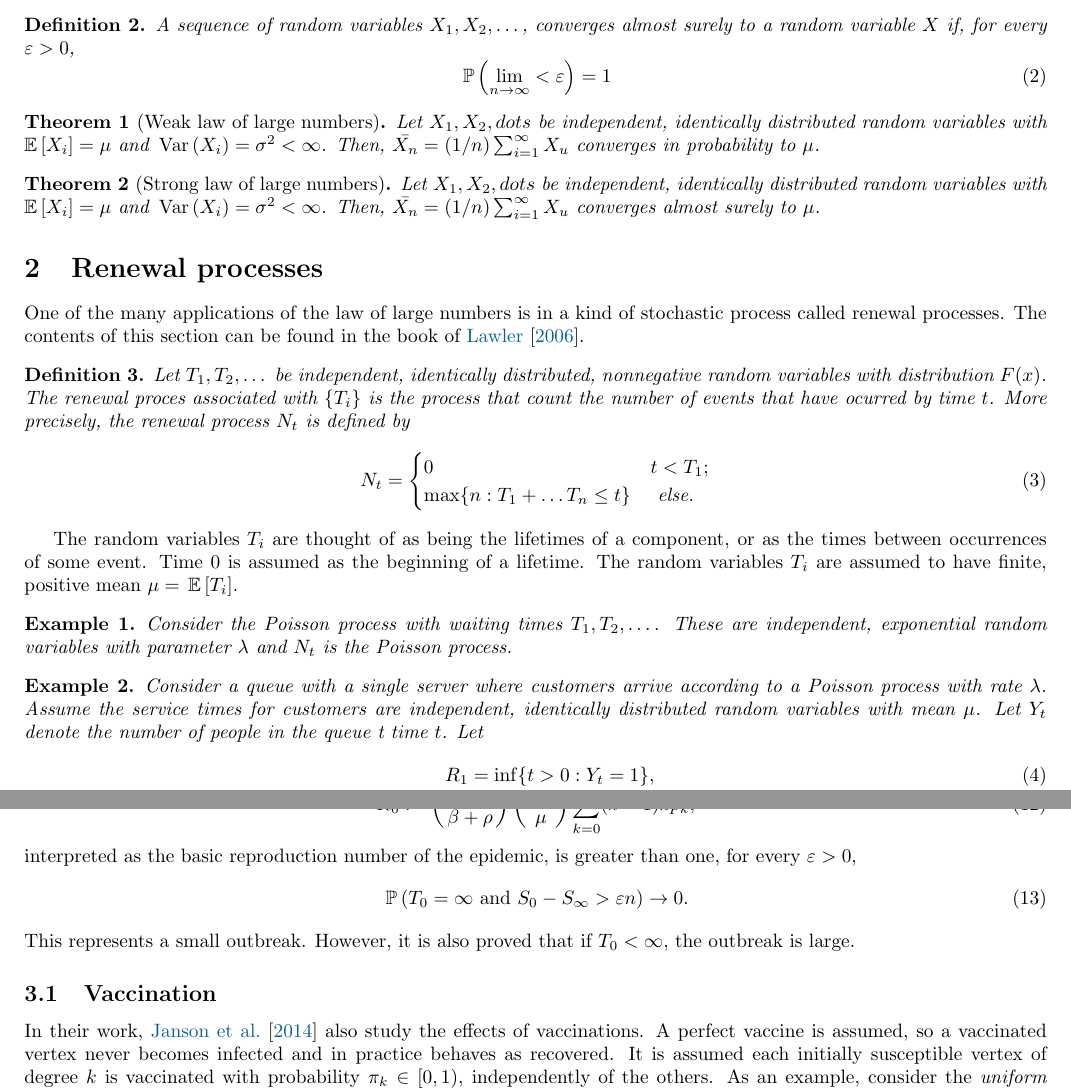
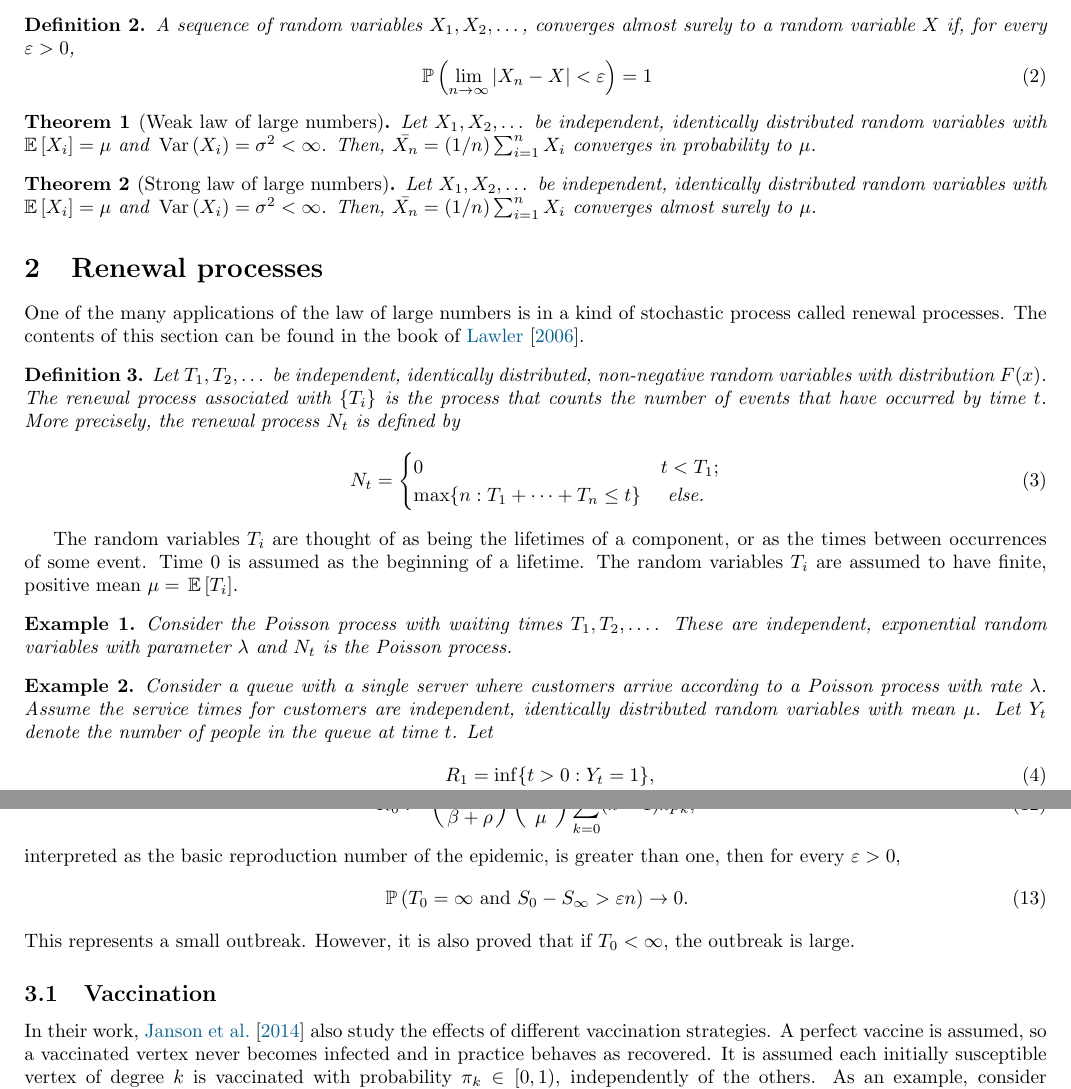
Before and after one commit to palafox794/AppliedProbabilityModels, a LaTeX problem sheet (Assignment13/document.tex): two parts of pages 1 and 3 of 3, joined at a grey line, cut so that both start at the same text. Compiled offline with pdfLaTeX.

Commit message:
Add files via upload

```diff
--- a/Assignment13/document.tex
+++ b/Assignment13/document.tex
@@ -72,27 +72,27 @@
 \begin{defn}\label{defn:converge_as}
 	A sequence of random variables $X_1, X_2, \dots$, converges almost surely to a random variable $X$ if, for every $\varepsilon > 0$,
 	\begin{equation}
-		\pr{\lim_{n \rightarrow \infty} < \varepsilon} = 1
+		\pr{\lim_{n \rightarrow \infty} |X_n -X| < \varepsilon} = 1
 	\end{equation}
 \end{defn}
 
 \begin{thm}[Weak law of large numbers]\label{thm:weak_lln}
-	Let $X_1, X_2, dots$ be independent, identically distributed random variables with $\expec{X_i} = \mu$ and $\var{X_i} = \sigma^2 < \infty$. Then, $\bar{X_n} = (1/n) \sum_{i = 1}^{\infty} X_u$ converges in probability to $\mu$.
+	Let $X_1, X_2, \dots$ be independent, identically distributed random variables with $\expec{X_i} = \mu$ and $\var{X_i} = \sigma^2 < \infty$. Then, $\bar{X_n} = (1/n) \sum_{i = 1}^{n} X_i$ converges in probability to $\mu$.
 \end{thm}
 
 \begin{thm}[Strong law of large numbers]\label{thm:strong_lln}
-	Let $X_1, X_2, dots$ be independent, identically distributed random variables with $\expec{X_i} = \mu$ and $\var{X_i} = \sigma^2 < \infty$. Then, $\bar{X_n} = (1/n) \sum_{i = 1}^{\infty} X_u$ converges almost surely to $\mu$.
+	Let $X_1, X_2, \dots$ be independent, identically distributed random variables with $\expec{X_i} = \mu$ and $\var{X_i} = \sigma^2 < \infty$. Then, $\bar{X_n} = (1/n) \sum_{i = 1}^{n} X_i$ converges almost surely to $\mu$.
 \end{thm}
 
 \section{Renewal processes}
 One of the many applications of the law of large numbers is in a kind of stochastic process called renewal processes. The contents of this section can be found in the book of \citet{lawler_2006}.
 
 \begin{defn}
-	Let $T_1, T_2, \dots$ be independent, identically distributed, nonnegative random variables with distribution $F(x)$. The renewal proces associated with $\lbrace T_i \rbrace$ is the process that count the number of events that have ocurred by time $t$. More precisely, the renewal process $N_t$ is defined by
+	Let $T_1, T_2, \dots$ be independent, identically distributed, non-negative random variables with distribution $F(x)$. The renewal process associated with $\lbrace T_i \rbrace$ is the process that counts the number of events that have occurred by time $t$. More precisely, the renewal process $N_t$ is defined by
 	\begin{equation}
 		N_t = \begin{cases}
 		0 & t < T_1; \\
-		\max\lbrace n : T_1 + \dots T_n \leq t\rbrace &  \text{ else.}
+		\max\lbrace n : T_1 + \dots + T_n \leq t\rbrace &  \text{ else.}
 		\end{cases}
 	\end{equation}
 \end{defn}
@@ -103,7 +103,7 @@ The random variables $T_i$ are thought of as being the lifetimes of a component,
 \end{exm}
 
 \begin{exm}\label{exm:queue}
-Consider a queue with a single server where customers arrive according to a Poisson process with rate $\lambda$. Assume the service times for customers are independent, identically distributed random variables with mean $\mu$. Let $Y_t$ denote the number of people in the queue t time $t$.  Let
+Consider a queue with a single server where customers arrive according to a Poisson process with rate $\lambda$. Assume the service times for customers are independent, identically distributed random variables with mean $\mu$. Let $Y_t$ denote the number of people in the queue at time $t$.  Let
 \begin{align}
 R_1 = \inf \lbrace t > 0 : Y_t = 1\rbrace, \\
 S_1 = \inf\lbrace t > 0 : Y_{R_1 + t} = 0\rbrace, \\
@@ -146,14 +146,14 @@ where $n_{S,k}$ is the number of susceptible vertices of degree $k$. Furthermore
 \begin{equation}
 	R_0 := \left( \frac{\beta}{\beta + \rho}\right) \left( \frac{\alpha_S}{\mu} \right) \sum_{k = 0}^{\infty} (k-1) k p_k,
 \end{equation}
-interpreted as the basic reproduction number of the epidemic, is greater than one, for every $\varepsilon > 0$,
+interpreted as the basic reproduction number of the epidemic, is greater than one, then for every $\varepsilon > 0$,
 \begin{equation}
 	\pr{T_0 = \infty \text{ and } S_0 - S_\infty > \varepsilon n} \rightarrow 0.
 \end{equation}
 This represents a small outbreak. However, it is also proved that if $T_0 < \infty$, the outbreak is large.
 
 \subsection{Vaccination}
-In their work, \citet{janson2014law} also study the effects of vaccinations. A perfect vaccine is assumed, so a vaccinated vertex never becomes infected and in practice behaves as recovered. It is assumed each initially susceptible vertex of degree $k$ is vaccinated with probability $\pi_k \in [0,1)$, independently of the others. As an example, consider the \textit{uniform vaccination} strategy. Here, every susceptible vertex is vaccinated with the same probability $v \in [0, 1)$, independently of all the others. Using the law of large numbers, it is proven that $V/n_S$ converges in probability to $v$, where $V$ is the total number $V$ of vaccinations.
+In their work, \citet{janson2014law} also study the effects of different vaccination strategies. A perfect vaccine is assumed, so a vaccinated vertex never becomes infected and in practice behaves as recovered. It is assumed each initially susceptible vertex of degree $k$ is vaccinated with probability $\pi_k \in [0,1)$, independently of the others. As an example, consider the \textit{uniform vaccination} strategy. Here, every susceptible vertex is vaccinated with the same probability $v \in [0, 1)$, independently of all the others. Using the law of large numbers, it is proven that $V/n_S$ converges in probability to $v$, where $V$ is the total number $V$ of vaccinations.
 
 %%%%%%%%%%%%%%%%%%%%%%%%%%%%%%%%%%%%%%%%%%%%%%%%%%%%%%%%%%%%%%%%%%%%%%%%%%%%%%%%
 \bibliography{ref}
```
Also changed, not shown: Assignment13/document.pdf, Assignment13/document.tex (6 more changed lines).
